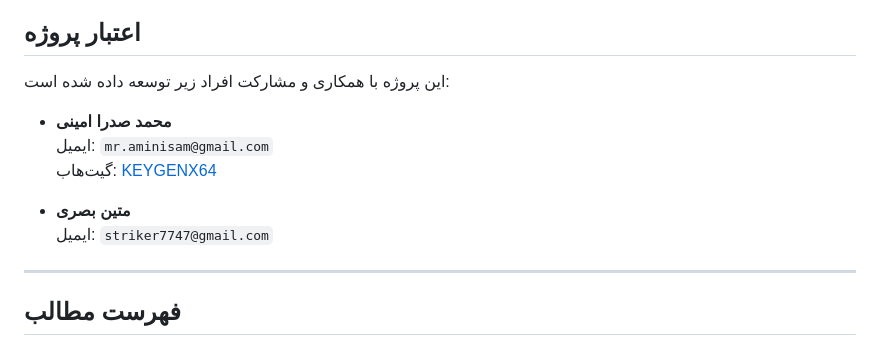
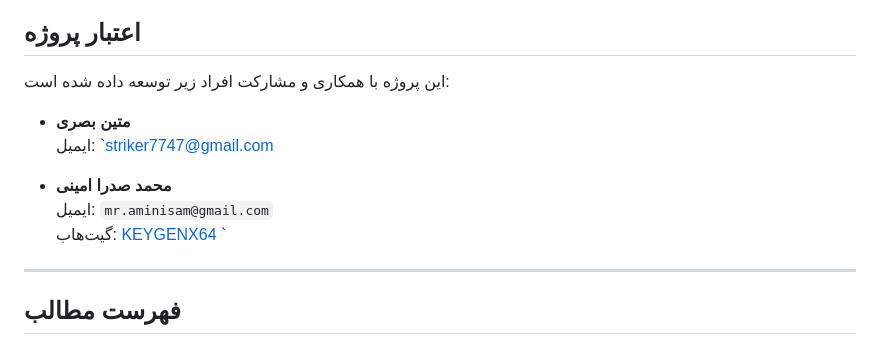
Before and after one commit to KEYGENX64/newcastle-watch-gallery, a Markdown page: README.md, the part around the change. GitHub-like rendering.

```diff
--- a/README.md
+++ b/README.md
@@ -8,12 +8,13 @@
 
 این پروژه با همکاری و مشارکت افراد زیر توسعه داده شده است:
 
+- **متین بصری**
+  ایمیل: `striker7747@gmail.com
+
 - **محمد صدرا امینی**
   ایمیل: `mr.aminisam@gmail.com`
   گیت‌هاب: [KEYGENX64](https://github.com/KEYGENX64)
-
-- **متین بصری**
-  ایمیل: `striker7747@gmail.com`
+`
 ---
 ## فهرست مطالب
 
```
